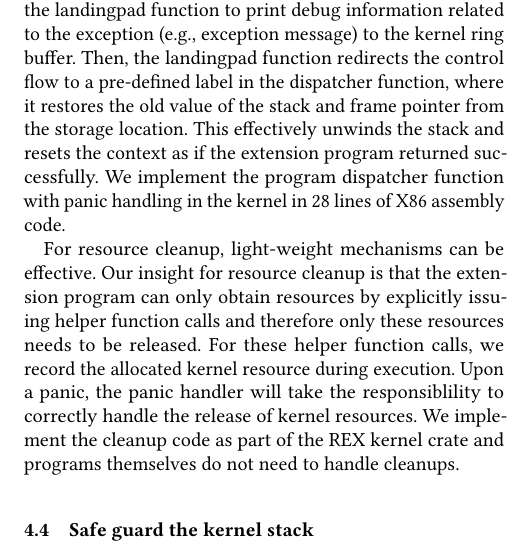
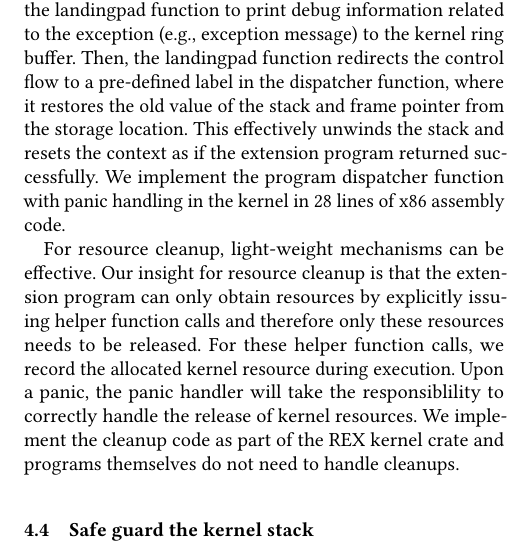
Before and after one commit to upgautamvt/publish-paper, a LaTeX paper (paper.tex, which reads principle.tex): part of one column of page 6 of 10, cut so that both start at the same text. Compiled offline with pdfLaTeX.

Commit message:
nit
Signed-off-by: Jinghao Jia <jinghao7@illinois.edu>

```diff
--- a/principle.tex
+++ b/principle.tex
@@ -258,7 +258,7 @@ Then, the landingpad function redirects the control flow to a pre-defined label
 This effectively unwinds the stack and resets the context as if the extension
     program returned successfully.
 We implement the program dispatcher function with panic handling in the kernel
-    in 28 lines of X86 assembly code.
+    in 28 lines of x86 assembly code.
 
 For resource cleanup, light-weight mechanisms can be effective.
 Our insight for resource cleanup is that the extension program can only obtain
```
